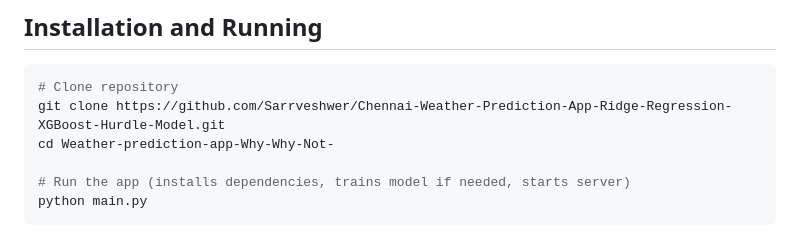
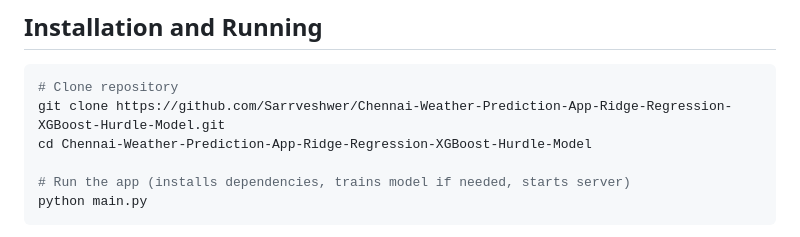
Before and after one commit to Sarrveshwer/Chennai-Weather-Prediction-App-Ridge-Regression-XGBoost-Hurdle-Model, a Markdown page: README.md, the part around the change. GitHub-like rendering.

Commit message:
Fix directory name in README for cloning

````diff
--- a/README.md
+++ b/README.md
@@ -15,7 +15,7 @@ The system uses Ridge Regression (with L2 regularization, alpha=50) for temperat
 ```bash
 # Clone repository
 git clone https://github.com/Sarrveshwer/Chennai-Weather-Prediction-App-Ridge-Regression-XGBoost-Hurdle-Model.git
-cd Weather-prediction-app-Why-Why-Not-
+cd Chennai-Weather-Prediction-App-Ridge-Regression-XGBoost-Hurdle-Model
 
 # Run the app (installs dependencies, trains model if needed, starts server)
 python main.py
````
